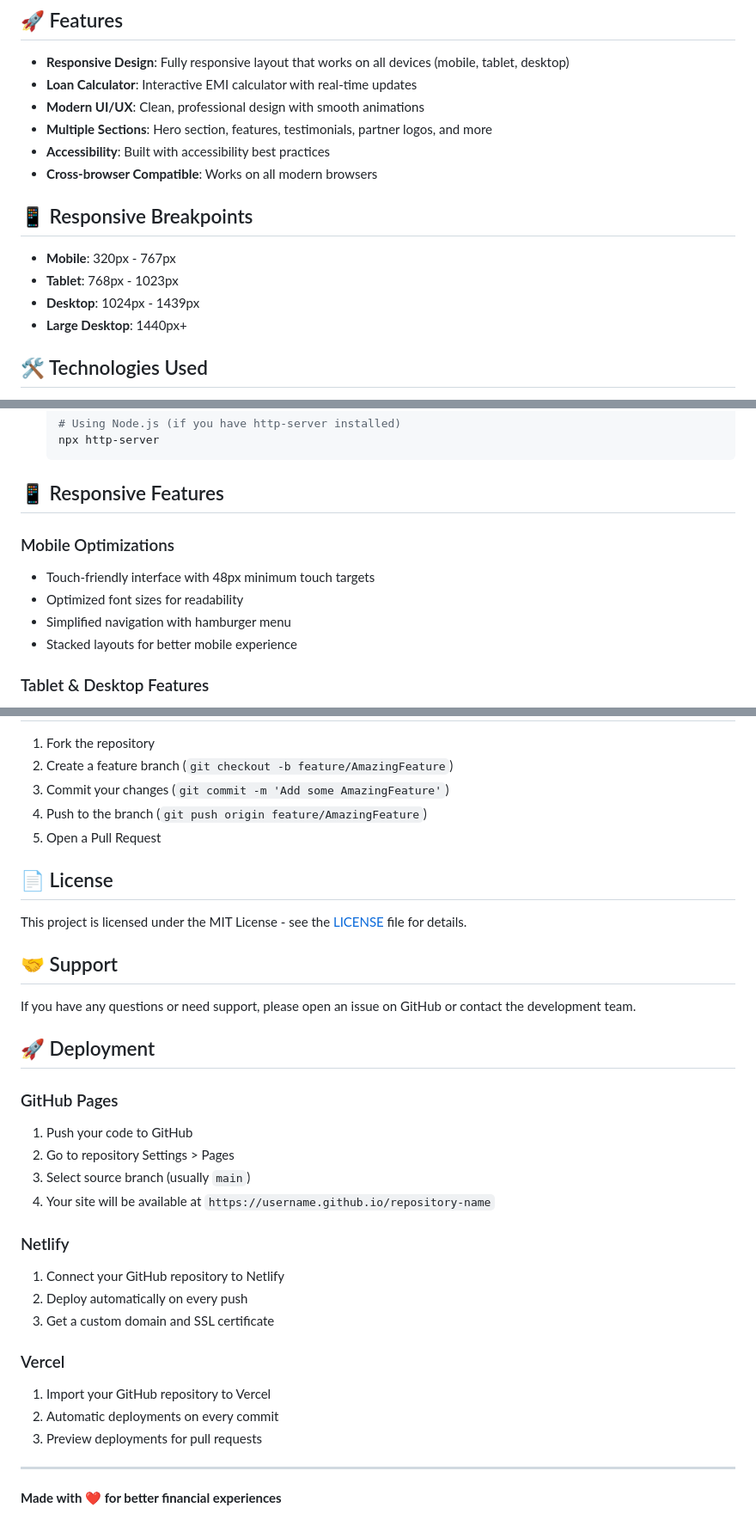
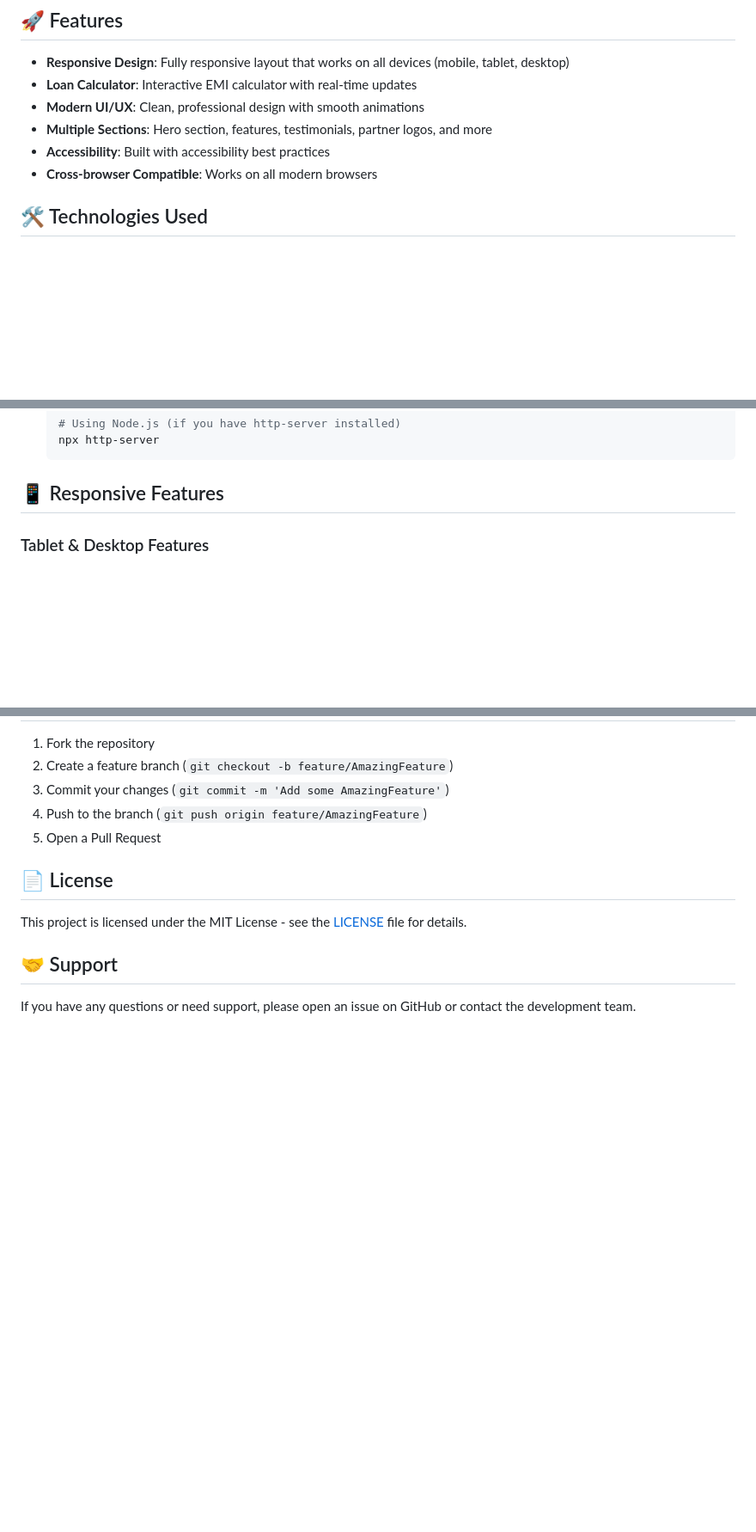
Before and after one commit to Official-GK/Landinkart_clone, a Markdown page: README.md, 3 parts joined by grey strips. Shown: that part at 86% size. Drawn GitHub-style; blank space fills up the shorter version.

```diff
--- a/README.md
+++ b/README.md
@@ -11,12 +11,6 @@ A modern, responsive personal loan website built with HTML, CSS, and JavaScript.
 - **Accessibility**: Built with accessibility best practices
 - **Cross-browser Compatible**: Works on all modern browsers
 
-## 📱 Responsive Breakpoints
-
-- **Mobile**: 320px - 767px
-- **Tablet**: 768px - 1023px
-- **Desktop**: 1024px - 1439px
-- **Large Desktop**: 1440px+
 
 ## 🛠️ Technologies Used
 
@@ -62,11 +56,6 @@ A modern, responsive personal loan website built with HTML, CSS, and JavaScript.
 
 ## 📱 Responsive Features
 
-### Mobile Optimizations
-- Touch-friendly interface with 48px minimum touch targets
-- Optimized font sizes for readability
-- Simplified navigation with hamburger menu
-- Stacked layouts for better mobile experience
 
 ### Tablet & Desktop Features
 - Multi-column layouts
@@ -135,25 +124,3 @@ This project is licensed under the MIT License - see the [LICENSE](LICENSE) file
 ## 🤝 Support
 
 If you have any questions or need support, please open an issue on GitHub or contact the development team.
-
-## 🚀 Deployment
-
-### GitHub Pages
-1. Push your code to GitHub
-2. Go to repository Settings > Pages
-3. Select source branch (usually `main`)
-4. Your site will be available at `https://username.github.io/repository-name`
-
-### Netlify
-1. Connect your GitHub repository to Netlify
-2. Deploy automatically on every push
-3. Get a custom domain and SSL certificate
-
-### Vercel
-1. Import your GitHub repository to Vercel
-2. Automatic deployments on every commit
-3. Preview deployments for pull requests
-
----
-
-**Made with ❤️ for better financial experiences**
```
